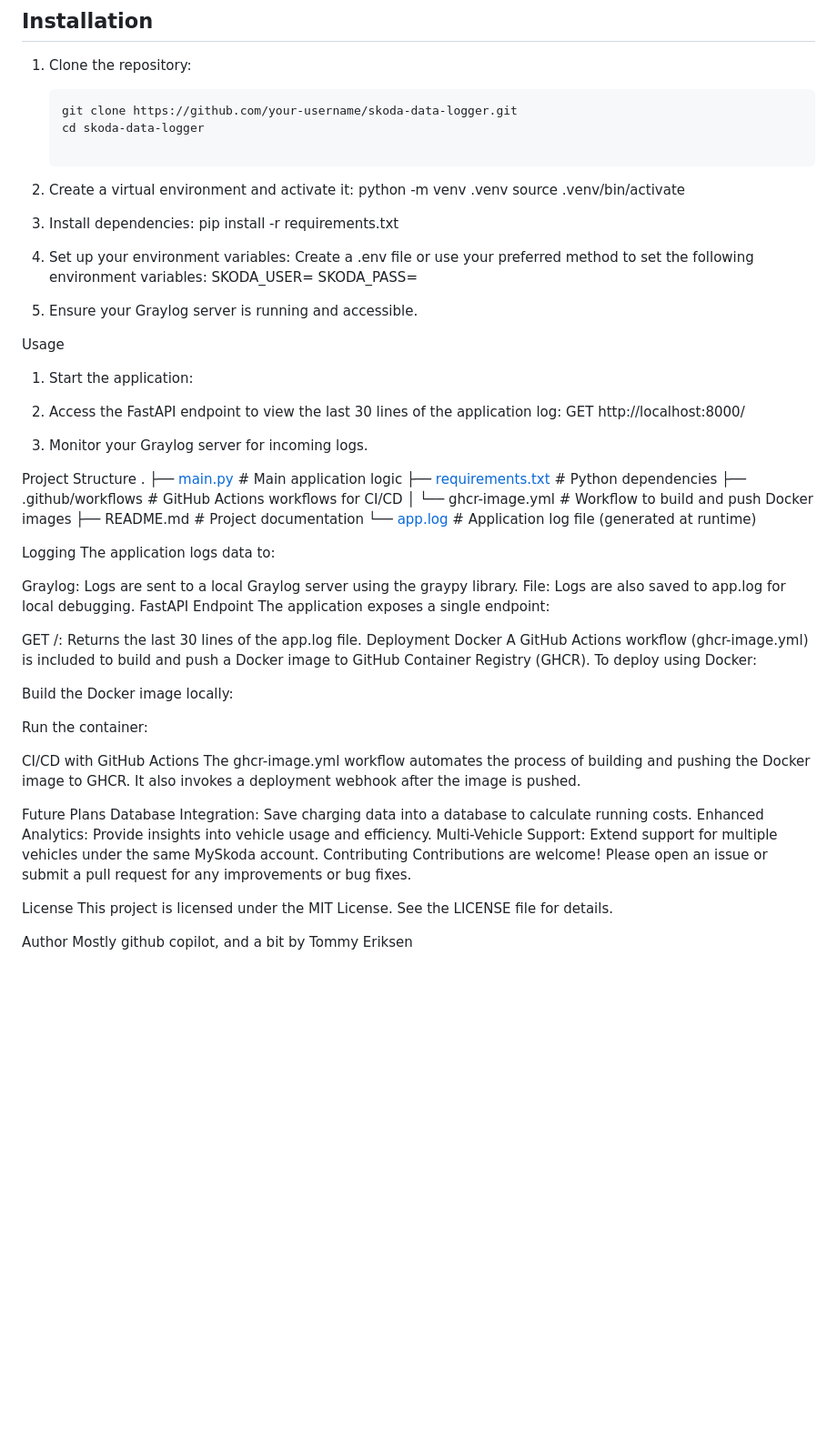
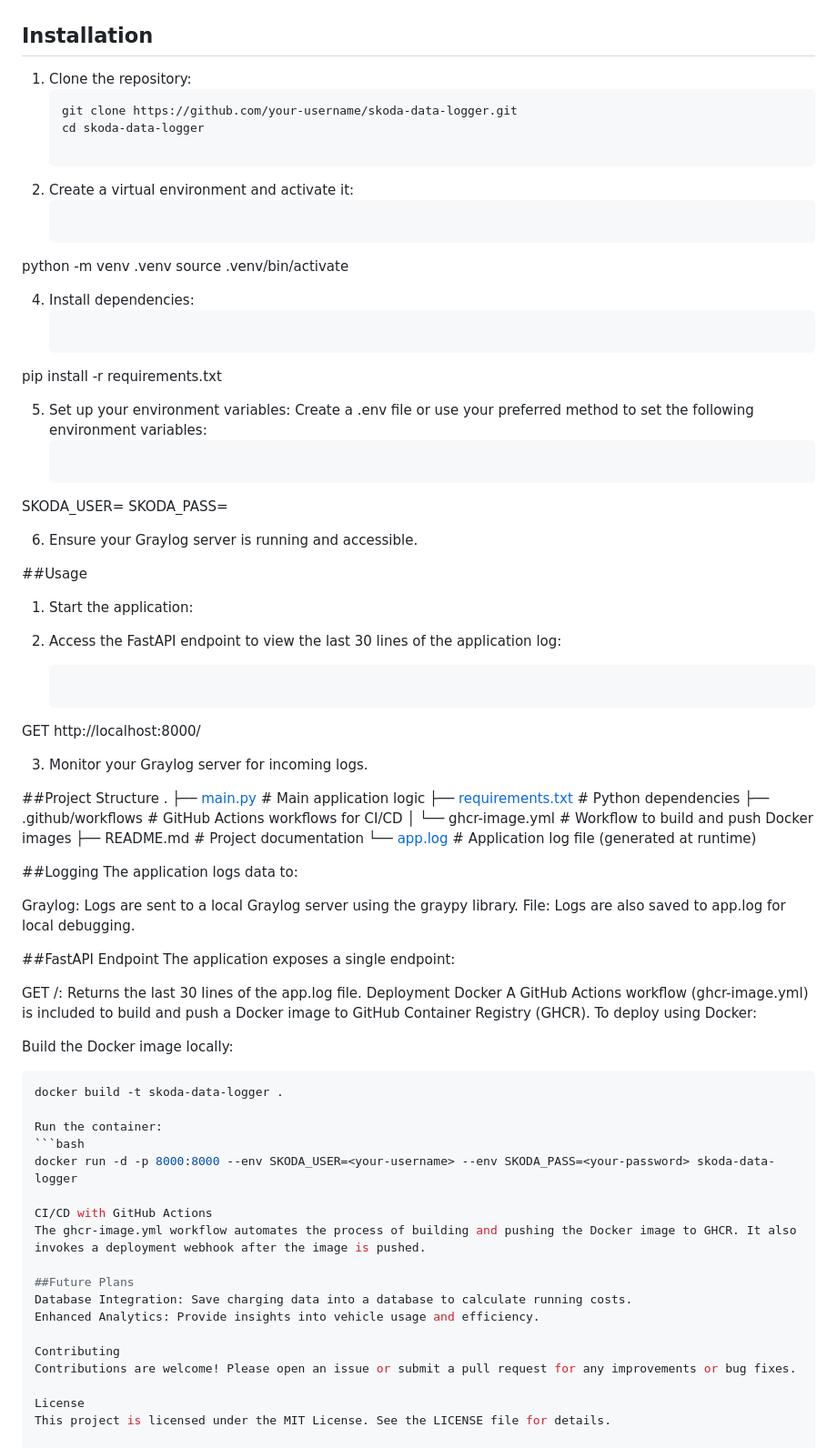
Before and after one commit to tn8or/skoda, a Markdown page: README.md, the part around the change. Shown at 91% size. Rendered like a GitHub page; blank space fills up the shorter version.

````diff
--- a/README.md
+++ b/README.md
@@ -24,27 +24,31 @@ This project is designed to subscribe to the MySkoda service and offload relevan
    cd skoda-data-logger
 
 2. Create a virtual environment and activate it:
+   ```bash
 python -m venv .venv
 source .venv/bin/activate
 
-3. Install dependencies:
+4. Install dependencies:
+   ```bash
 pip install -r requirements.txt
 
-4. Set up your environment variables: Create a .env file or use your preferred method to set the following environment variables:
+5. Set up your environment variables: Create a .env file or use your preferred method to set the following environment variables:
+   ```bash
 SKODA_USER=<your-myskoda-username>
 SKODA_PASS=<your-myskoda-password>
 
-5. Ensure your Graylog server is running and accessible.
+6. Ensure your Graylog server is running and accessible.
 
-Usage
+##Usage
 1. Start the application:
 
 2. Access the FastAPI endpoint to view the last 30 lines of the application log:
+   ```bash
 GET http://localhost:8000/
 
 3. Monitor your Graylog server for incoming logs.
 
-Project Structure
+##Project Structure
 .
 ├── [main.py](http://_vscodecontentref_/1)                 # Main application logic
 ├── [requirements.txt](http://_vscodecontentref_/2)        # Python dependencies
@@ -53,12 +57,13 @@ Project Structure
 ├── README.md               # Project documentation
 └── [app.log](http://_vscodecontentref_/3)                 # Application log file (generated at runtime)
 
-Logging
+##Logging
 The application logs data to:
 
 Graylog: Logs are sent to a local Graylog server using the graypy library.
 File: Logs are also saved to app.log for local debugging.
-FastAPI Endpoint
+
+##FastAPI Endpoint
 The application exposes a single endpoint:
 
 GET /: Returns the last 30 lines of the app.log file.
@@ -67,16 +72,20 @@ Docker
 A GitHub Actions workflow (ghcr-image.yml) is included to build and push a Docker image to GitHub Container Registry (GHCR). To deploy using Docker:
 
 Build the Docker image locally:
+   ```bash
+   docker build -t skoda-data-logger .
 
 Run the container:
+   ```bash
+   docker run -d -p 8000:8000 --env SKODA_USER=<your-username> --env SKODA_PASS=<your-password> skoda-data-logger
 
 CI/CD with GitHub Actions
 The ghcr-image.yml workflow automates the process of building and pushing the Docker image to GHCR. It also invokes a deployment webhook after the image is pushed.
 
-Future Plans
+##Future Plans
 Database Integration: Save charging data into a database to calculate running costs.
 Enhanced Analytics: Provide insights into vehicle usage and efficiency.
-Multi-Vehicle Support: Extend support for multiple vehicles under the same MySkoda account.
+
 Contributing
 Contributions are welcome! Please open an issue or submit a pull request for any improvements or bug fixes.
 
````
